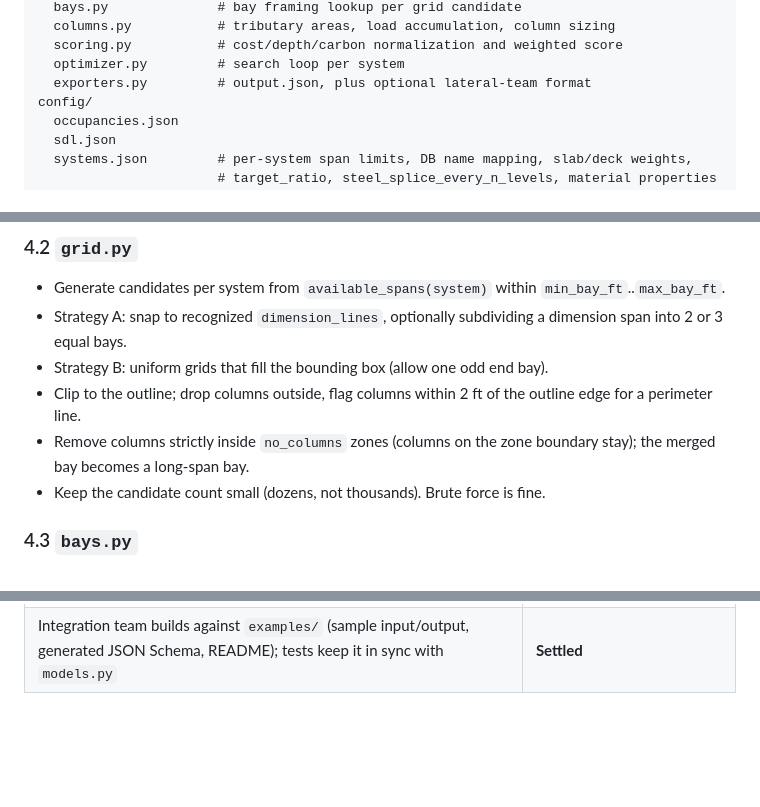
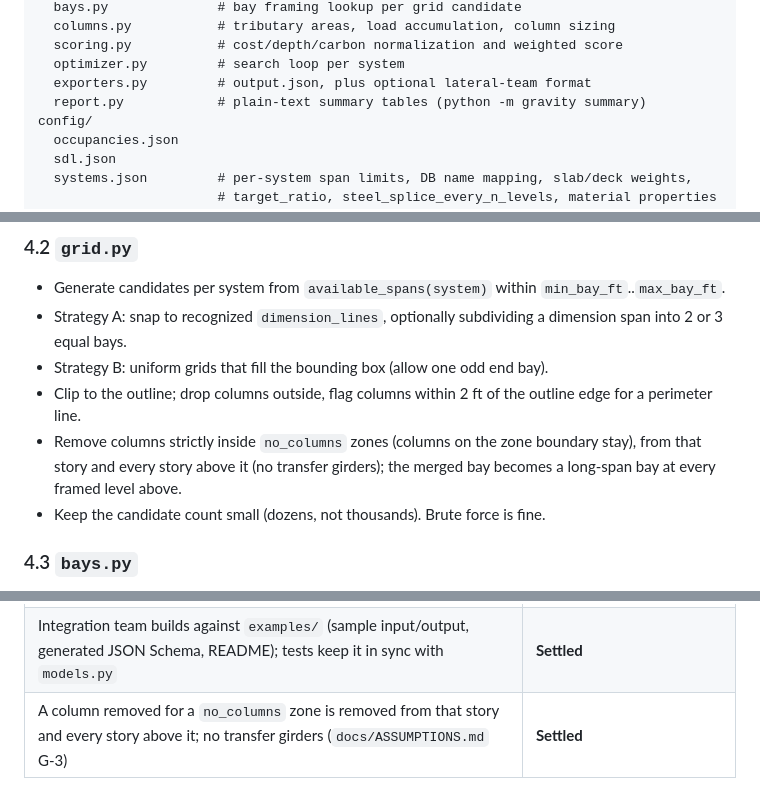
Before and after one commit to xmontoya-pe/2026-NCSEA-Hackathon-MM, a Markdown page: GRAVITY_OPTIMIZER_SPEC.md, 3 parts joined by grey strips. GitHub-like rendering; blank space fills up the shorter version.

Commit message:
Spec: record G-3 decision and report.py in module layout
Co-Authored-By: Claude Opus 5.5 <noreply@anthropic.com>
Claude-Session: https://claude.ai/code/session_01EqAdXexdu9GF5yg4pzCkUo

```diff
--- a/GRAVITY_OPTIMIZER_SPEC.md
+++ b/GRAVITY_OPTIMIZER_SPEC.md
@@ -176,6 +176,7 @@ gravity/
   scoring.py           # cost/depth/carbon normalization and weighted score
   optimizer.py         # search loop per system
   exporters.py         # output.json, plus optional lateral-team format
+  report.py            # plain-text summary tables (python -m gravity summary)
 config/
   occupancies.json
   sdl.json
@@ -206,7 +207,7 @@ tests/
 - Strategy A: snap to recognized `dimension_lines`, optionally subdividing a dimension span into 2 or 3 equal bays.
 - Strategy B: uniform grids that fill the bounding box (allow one odd end bay).
 - Clip to the outline; drop columns outside, flag columns within 2 ft of the outline edge for a perimeter line.
-- Remove columns strictly inside `no_columns` zones (columns on the zone boundary stay); the merged bay becomes a long-span bay.
+- Remove columns strictly inside `no_columns` zones (columns on the zone boundary stay), from that story and every story above it (no transfer girders); the merged bay becomes a long-span bay at every framed level above.
 - Keep the candidate count small (dozens, not thousands). Brute force is fine.
 
 ### 4.3 `bays.py`
@@ -320,3 +321,4 @@ Review each step's output before moving on — especially step 2 (DB units and l
 | KLL for corner columns = 4 per ASCE 7-22 Table 4.7-1 (no cantilever slabs); edge columns stay at the spec value 2 (`docs/ASSUMPTIONS.md` Z-6) | **Settled** |
 | Typical-zone copies carry the occupancy only, not `no_columns` (`docs/ASSUMPTIONS.md` Z-1) | **Settled** |
 | Integration team builds against `examples/` (sample input/output, generated JSON Schema, README); tests keep it in sync with `models.py` | **Settled** |
+| A column removed for a `no_columns` zone is removed from that story and every story above it; no transfer girders (`docs/ASSUMPTIONS.md` G-3) | **Settled** |
```
